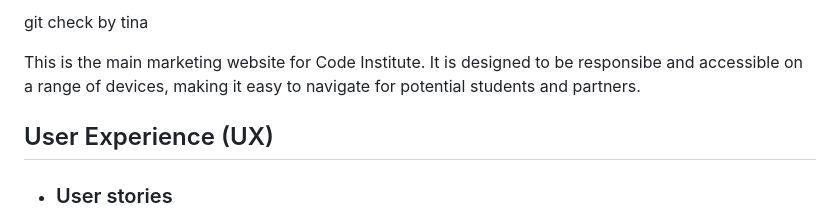
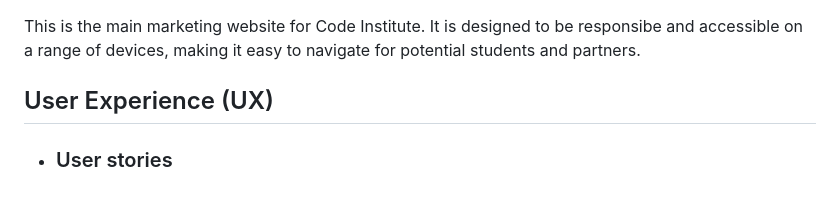
Before and after one commit to niclastanskanen/The-Woke-Implementation-Association, a Markdown page: README.md, the part around the change. GitHub-like rendering.

Commit message:
uncommit readme changes

```diff
--- a/README.md
+++ b/README.md
@@ -1,4 +1,4 @@
-git check by tina
+
 
 This is the main marketing website for Code Institute. It is designed to be responsibe and accessible on a range of devices, making it easy to navigate for potential students and partners.
 
```
